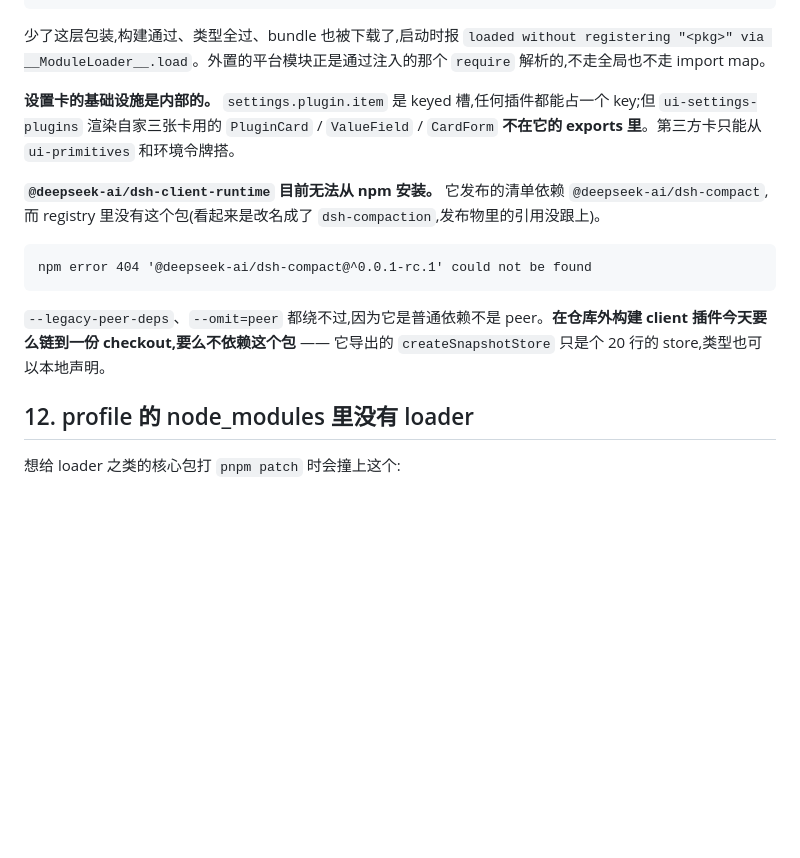
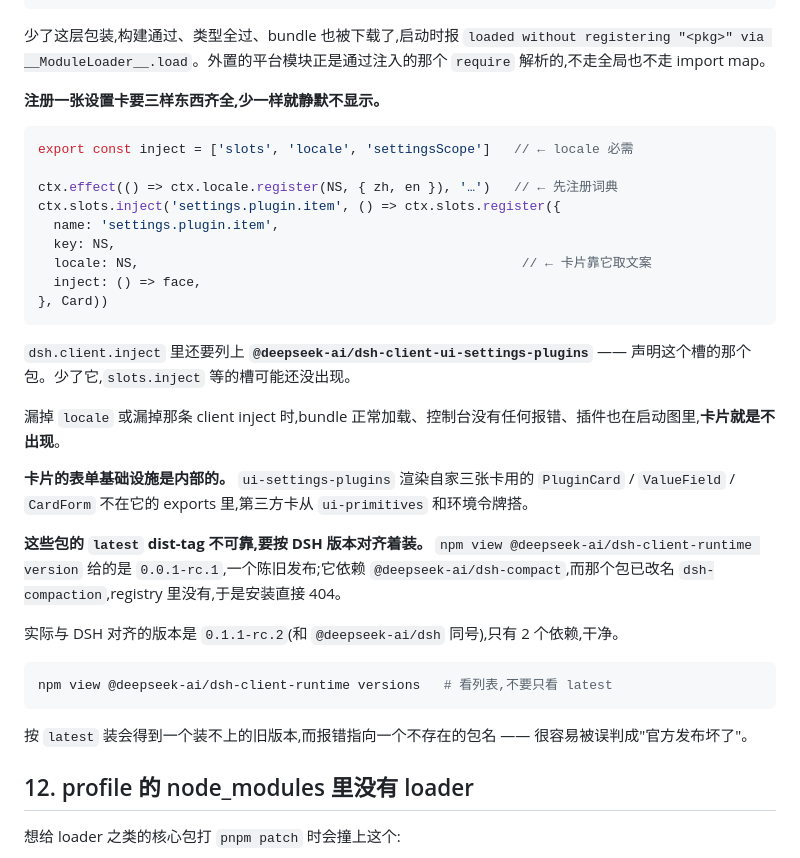
Before and after one commit to anweat/dsh-plugin-dev-guide, a Markdown page: docs/native-behaviour.md, the part around the change. Rendered like a GitHub page; blank space fills up the shorter version.

Commit message:
docs: retract a wrong claim, and say what a settings card actually needs
The entry claiming @deepseek-ai/dsh-client-runtime cannot be installed from
npm was wrong. The package installs fine at 0.1.1-rc.2, the version aligned
with DSH itself. What misled me is that its latest dist-tag points at
0.0.1-rc.1, a stale publish that depends on a package since renamed, so `npm
view <pkg> version` hands you something uninstallable and the 404 names a
package that never existed at that name. The useful lesson is to align these
packages with the DSH version rather than trusting latest, so that is what the
section now says.

The settings-card entry gains what actually makes a card appear: `locale` in
the plugin's inject, a registered dictionary, `locale: NS` on the registration,
and dsh-client-ui-settings-plugins in dsh.client.inject. Omitting any of them
loads the bundle, logs nothing, lists the plugin in the boot graph, and shows
no card — which is how a working card turned into a missing one here.

Co-Authored-By: Claude Opus 5 <noreply@anthropic.com>

````diff
--- a/docs/native-behaviour.md
+++ b/docs/native-behaviour.md
@@ -190,15 +190,35 @@ window.__ModuleLoader__.load({ id: '<包名>', factory: (require) => {
 
 少了这层包装,构建通过、类型全过、bundle 也被下载了,启动时报 `loaded without registering "<pkg>" via __ModuleLoader__.load`。外置的平台模块正是通过注入的那个 `require` 解析的,不走全局也不走 import map。
 
-**设置卡的基础设施是内部的。** `settings.plugin.item` 是 keyed 槽,任何插件都能占一个 key;但 `ui-settings-plugins` 渲染自家三张卡用的 `PluginCard` / `ValueField` / `CardForm` **不在它的 exports 里**。第三方卡只能从 `ui-primitives` 和环境令牌搭。
+**注册一张设置卡要三样东西齐全,少一样就静默不显示。**
 
-**`@deepseek-ai/dsh-client-runtime` 目前无法从 npm 安装。** 它发布的清单依赖 `@deepseek-ai/dsh-compact`,而 registry 里没有这个包(看起来是改名成了 `dsh-compaction`,发布物里的引用没跟上)。
+```js
+export const inject = ['slots', 'locale', 'settingsScope']   // ← locale 必需
 
-```
-npm error 404 '@deepseek-ai/dsh-compact@^0.0.1-rc.1' could not be found
+ctx.effect(() => ctx.locale.register(NS, { zh, en }), '…')   // ← 先注册词典
+ctx.slots.inject('settings.plugin.item', () => ctx.slots.register({
+  name: 'settings.plugin.item',
+  key: NS,
+  locale: NS,                                                 // ← 卡片靠它取文案
+  inject: () => face,
+}, Card))
 ```
 
-`--legacy-peer-deps`、`--omit=peer` 都绕不过,因为它是普通依赖不是 peer。**在仓库外构建 client 插件今天要么链到一份 checkout,要么不依赖这个包** —— 它导出的 `createSnapshotStore` 只是个 20 行的 store,类型也可以本地声明。
+`dsh.client.inject` 里还要列上 **`@deepseek-ai/dsh-client-ui-settings-plugins`** —— 声明这个槽的那个包。少了它,`slots.inject` 等的槽可能还没出现。
+
+漏掉 `locale` 或漏掉那条 client inject 时,bundle 正常加载、控制台没有任何报错、插件也在启动图里,**卡片就是不出现**。
+
+**卡片的表单基础设施是内部的。** `ui-settings-plugins` 渲染自家三张卡用的 `PluginCard` / `ValueField` / `CardForm` 不在它的 exports 里,第三方卡从 `ui-primitives` 和环境令牌搭。
+
+**这些包的 `latest` dist-tag 不可靠,要按 DSH 版本对齐着装。** `npm view @deepseek-ai/dsh-client-runtime version` 给的是 `0.0.1-rc.1`,一个陈旧发布;它依赖 `@deepseek-ai/dsh-compact`,而那个包已改名 `dsh-compaction`,registry 里没有,于是安装直接 404。
+
+实际与 DSH 对齐的版本是 `0.1.1-rc.2`(和 `@deepseek-ai/dsh` 同号),只有 2 个依赖,干净。
+
+```bash
+npm view @deepseek-ai/dsh-client-runtime versions   # 看列表,不要只看 latest
+```
+
+按 `latest` 装会得到一个装不上的旧版本,而报错指向一个不存在的包名 —— 很容易被误判成"官方发布坏了"。
 
 ## 12. profile 的 node_modules 里没有 loader
 
````
